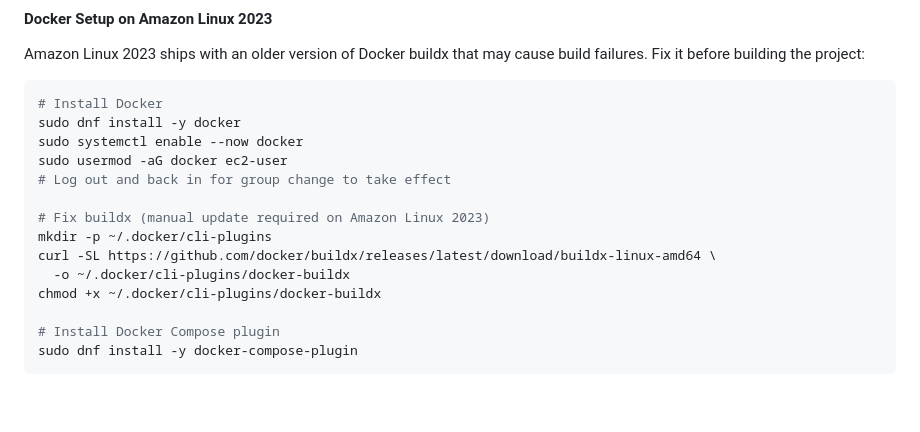
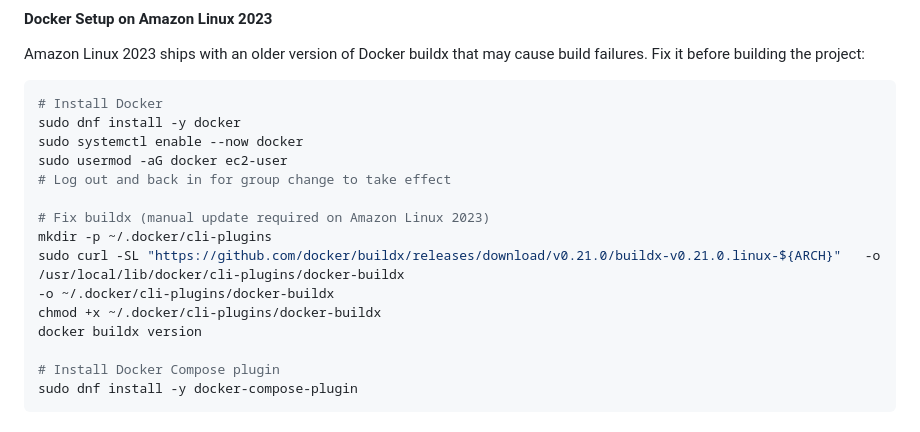
Before and after one commit to KieFitz/eascadeskSchedulerLite, a Markdown page: README.md, the part around the change. Rendered like a GitHub page; blank space fills up the shorter version.

Commit message:
updated instructions for buildx fix

```diff
--- a/README.md
+++ b/README.md
@@ -244,9 +244,10 @@ sudo usermod -aG docker ec2-user
 
 # Fix buildx (manual update required on Amazon Linux 2023)
 mkdir -p ~/.docker/cli-plugins
-curl -SL https://github.com/docker/buildx/releases/latest/download/buildx-linux-amd64 \
-  -o ~/.docker/cli-plugins/docker-buildx
+sudo curl -SL "https://github.com/docker/buildx/releases/download/v0.21.0/buildx-v0.21.0.linux-${ARCH}"   -o /usr/local/lib/docker/cli-plugins/docker-buildx
+-o ~/.docker/cli-plugins/docker-buildx
 chmod +x ~/.docker/cli-plugins/docker-buildx
+docker buildx version
 
 # Install Docker Compose plugin
 sudo dnf install -y docker-compose-plugin
```
